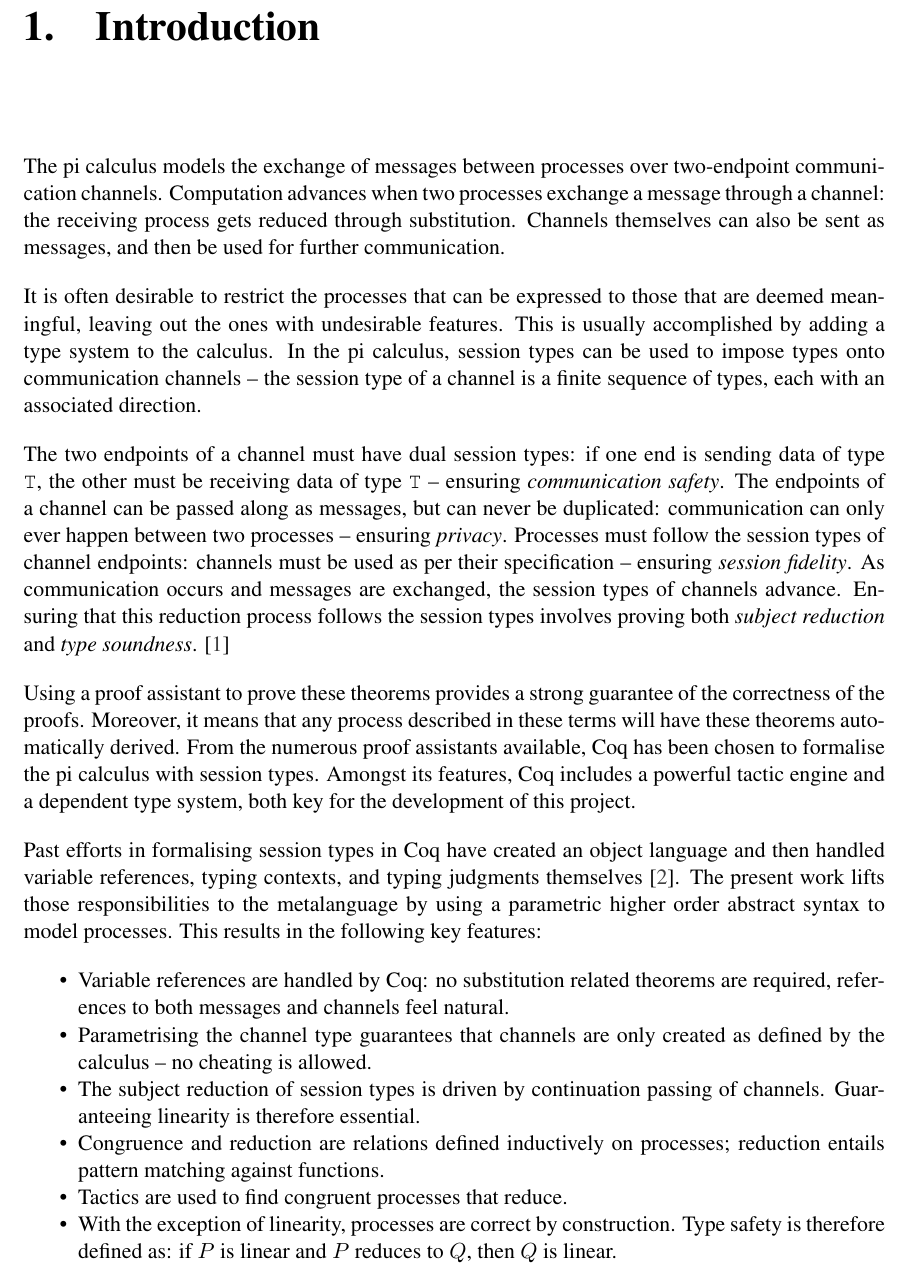
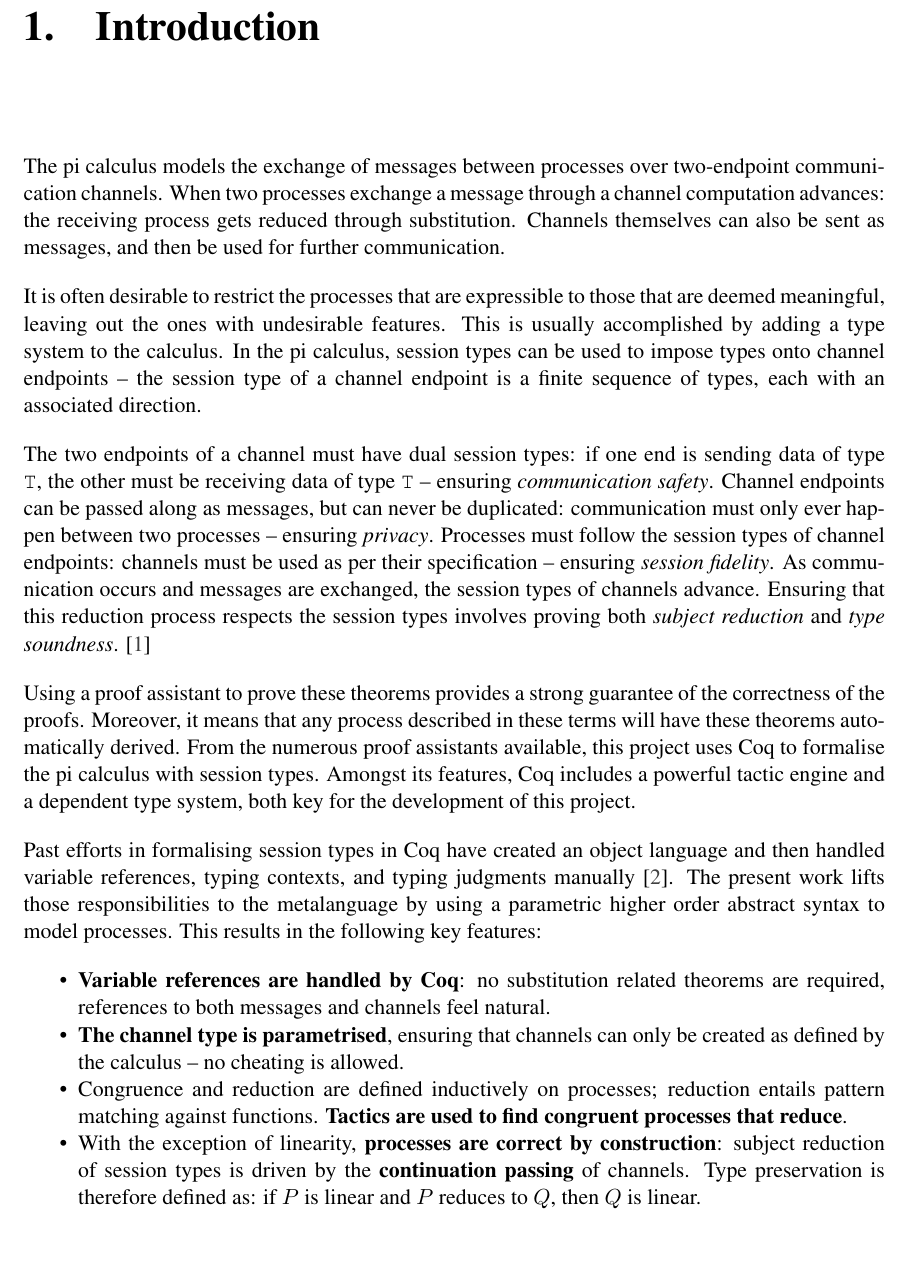
Before and after one commit to umazalakain/session-types-coq, a LaTeX thesis (report/mproj.tex): part of page 6 of 7, cut so that both start at the same text, the shorter picture padded with empty space. Compiled offline with pdfLaTeX.

Commit message:
Iterate over the introduction draft again

```diff
--- a/report/mproj.tex
+++ b/report/mproj.tex
@@ -85,57 +85,56 @@ acknowledgements go here
 \chapter{Introduction}\label{intro}
 
 The pi calculus models the exchange of messages between processes over
-two-endpoint communication channels. Computation advances when two processes
-exchange a message through a channel: the receiving process gets reduced through
-substitution. Channels themselves can also be sent as messages, and then be used
-for further communication.
+two-endpoint communication channels. When two processes exchange a message
+through a channel computation advances: the receiving process gets reduced
+through substitution. Channels themselves can also be sent as messages, and then
+be used for further communication.
 
-It is often desirable to restrict the processes that can be expressed to those
-that are deemed meaningful, leaving out the ones with undesirable features.
-This is usually accomplished by adding a type system to the calculus. In the pi
-calculus, session types can be used to impose types onto communication channels
--- the session type of a channel is a finite sequence of types, each with an
-associated direction.
+It is often desirable to restrict the processes that are expressible to those
+that are deemed meaningful, leaving out the ones with undesirable features. This
+is usually accomplished by adding a type system to the calculus. In the pi
+calculus, session types can be used to impose types onto channel endpoints --
+the session type of a channel endpoint is a finite sequence of types, each with
+an associated direction.
 
 The two endpoints of a channel must have dual session types: if one end is
 sending data of type \texttt{T}, the other must be receiving data of type
-\texttt{T} -- ensuring \textit{communication safety}. The endpoints of a channel
-can be passed along as messages, but can never be duplicated: communication can
-only ever happen between two processes -- ensuring \textit{privacy}.  Processes
-must follow the session types of channel endpoints: channels must be used as per
+\texttt{T} -- ensuring \textit{communication safety}. Channel endpoints can be
+passed along as messages, but can never be duplicated: communication must only
+ever happen between two processes -- ensuring \textit{privacy}.  Processes must
+follow the session types of channel endpoints: channels must be used as per
 their specification -- ensuring \textit{session fidelity}. As communication
 occurs and messages are exchanged, the session types of channels advance.
-Ensuring that this reduction process follows the session types involves proving
-both \textit{subject reduction} and \textit{type soundness}.
-\cite{Dardha2016m}
+Ensuring that this reduction process respects the session types involves proving
+both \textit{subject reduction} and \textit{type soundness}. \cite{Dardha2016m}
 
 Using a proof assistant to prove these theorems provides a strong guarantee of
 the correctness of the proofs. Moreover, it means that any process described in
 these terms will have these theorems automatically derived. From the numerous
-proof assistants available, Coq has been chosen to formalise the pi calculus
+proof assistants available, this project uses Coq to formalise the pi calculus
 with session types. Amongst its features, Coq includes a powerful tactic engine
 and a dependent type system, both key for the development of this project.
 
 Past efforts in formalising session types in Coq have created an object language
 and then handled variable references, typing contexts, and typing judgments
-themselves \cite{Dilmore2019}. The present work lifts those responsibilities to
+manually \cite{Dilmore2019}. The present work lifts those responsibilities to
 the metalanguage by using a parametric higher order abstract syntax to model
 processes. This results in the following key features:
 
 \begin{itemize}
-    \item Variable references are handled by Coq: no substitution related
-        theorems are required, references to both messages and channels feel
-        natural.
-    \item Parametrising the channel type guarantees that channels are only
-        created as defined by the calculus -- no cheating is allowed.
-    \item The subject reduction of session types is driven by continuation
-        passing of channels. Guaranteeing linearity is therefore essential.
-    \item Congruence and reduction are relations defined inductively on
-        processes; reduction entails pattern matching against functions.
-    \item Tactics are used to find congruent processes that reduce.
-    \item With the exception of linearity, processes are correct by
-        construction. Type safety is therefore defined as: if $P$ is linear and
-        $P$ reduces to $Q$, then $Q$ is linear.
+    \item \textbf{Variable references are handled by Coq}: no substitution
+        related theorems are required, references to both messages and channels
+        feel natural.
+    \item \textbf{The channel type is parametrised}, ensuring that channels can
+        only be created as defined by the calculus -- no cheating is allowed.
+    \item Congruence and reduction are defined inductively on processes;
+        reduction entails pattern matching against functions. \textbf{Tactics
+        are used to find congruent processes that reduce}.
+    \item With the exception of linearity, \textbf{processes are correct by
+        construction}: subject reduction of session types is driven by the
+        \textbf{continuation passing} of channels. Type preservation is
+        therefore defined as: if $P$ is linear and $P$ reduces to $Q$, then $Q$
+        is linear.
 \end{itemize}
 
 
```
